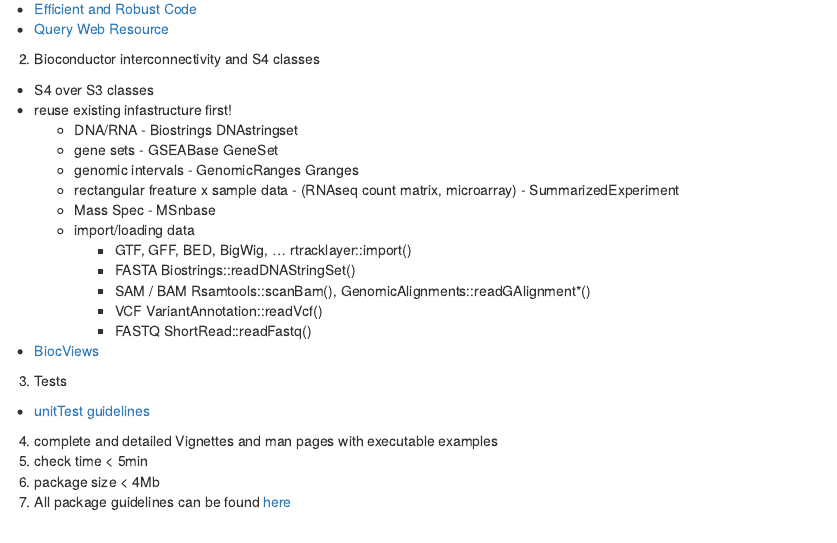
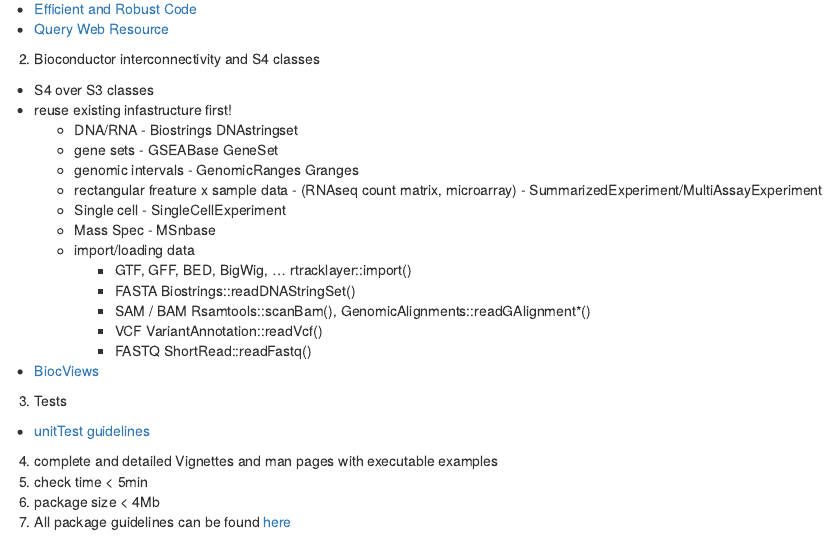
Before and after one commit to lshep/MakeAPackage, an R Markdown document (vignettes/MakeAPackage.Rmd): the page in a window 1100 px wide, from 2320 px down. Rendered offline with R 4.5, knitr and Pandoc, with nearby package versions; drawn as R Markdown's standard HTML page in place of the format the file asks for.

Commit message:
Update MakeAPackage.Rmd

```diff
--- a/vignettes/MakeAPackage.Rmd
+++ b/vignettes/MakeAPackage.Rmd
@@ -168,7 +168,8 @@ here: [rmarkdown cheetsheet](http://www.rstudio.com/wp-content/uploads/2016/03/r
      + DNA/RNA -  Biostrings DNAstringset
      + gene sets - GSEABase GeneSet
      + genomic intervals - GenomicRanges Granges
-     + rectangular freature x sample data - (RNAseq count matrix, microarray) - SummarizedExperiment
+     + rectangular freature x sample data - (RNAseq count matrix, microarray) - SummarizedExperiment/MultiAssayExperiment
+     + Single cell - SingleCellExperiment
      + Mass Spec - MSnbase
      + import/loading data
        -  GTF, GFF, BED, BigWig, ...	rtracklayer::import()
```
